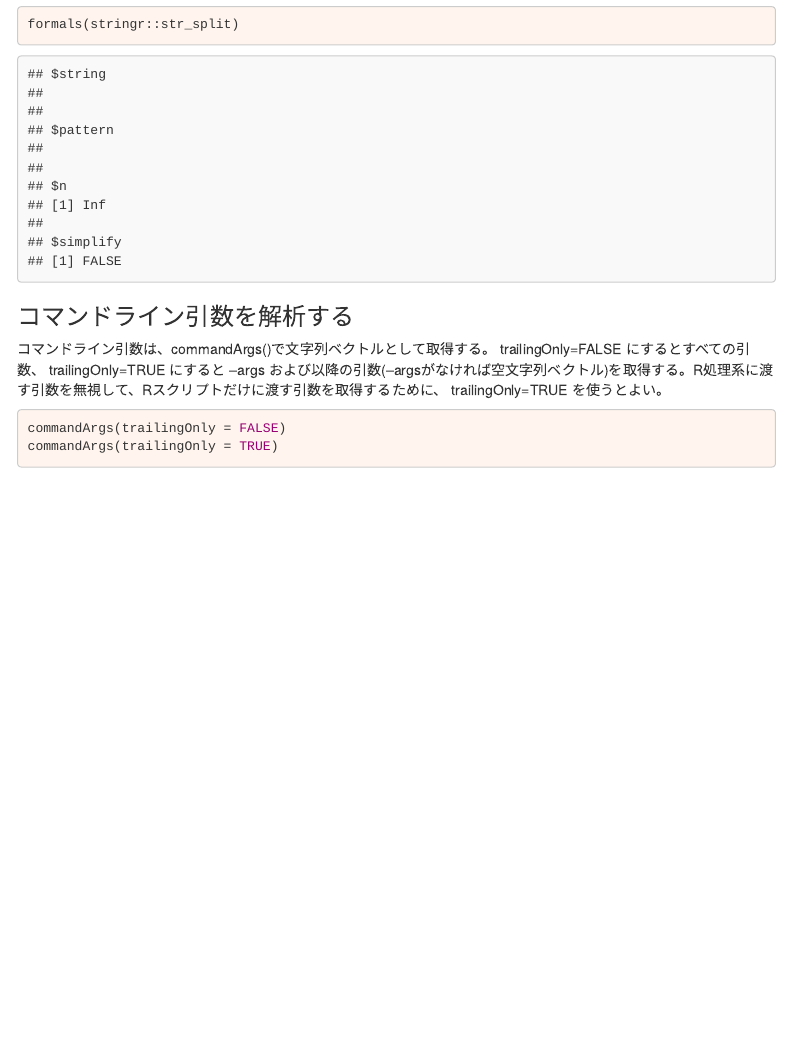
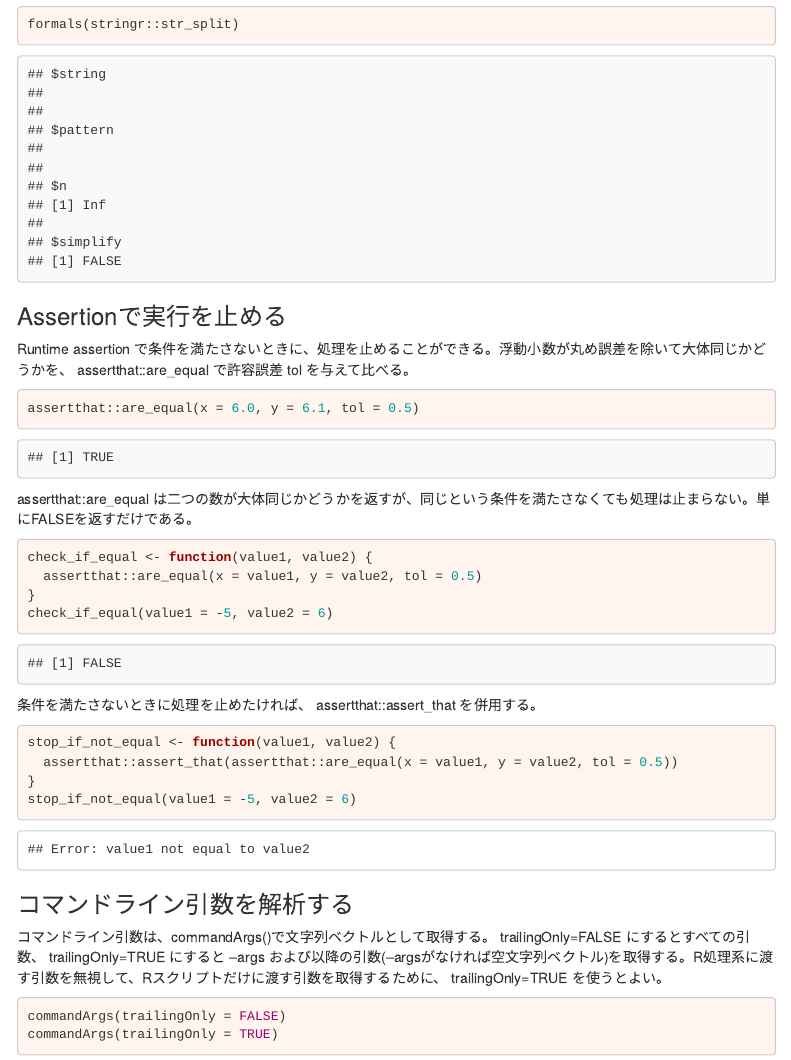
Before and after one commit to zettsu-t/Rin30minutes, an R Markdown document (r_in_30minutes.Rmd): the page in a window 1100 px wide, from 7440 px down. Rendered offline with R 4.5, knitr and Pandoc, with nearby package versions; some code elsewhere in the file could not run offline; menus at the side of the page are left out.

Commit message:
Stop if an assertion fails

````diff
--- a/r_in_30minutes.Rmd
+++ b/r_in_30minutes.Rmd
@@ -952,6 +952,32 @@ inspect.signature(re.split)
 
 ```{r inspect_r, class.source="r-code", class.output="r-output"}
 formals(stringr::str_split)
+```
+
+### Assertionで実行を止める
+
+Runtime assertion で条件を満たさないときに、処理を止めることができる。浮動小数が丸め誤差を除いて大体同じかどうかを、 assertthat::are_equal で許容誤差 tol を与えて比べる。
+
+```{r are_equal_with_tol, class.source="r-code", class.output="r-output"}
+assertthat::are_equal(x = 6.0, y = 6.1, tol = 0.5)
+```
+
+assertthat::are_equal は二つの数が大体同じかどうかを返すが、同じという条件を満たさなくても処理は止まらない。単にFALSEを返すだけである。
+
+```{r check_if_equal_with_tol, class.source="r-code", class.output="r-output"}
+check_if_equal <- function(value1, value2) {
+  assertthat::are_equal(x = value1, y = value2, tol = 0.5)
+}
+check_if_equal(value1 = -5, value2 = 6)
+```
+
+条件を満たさないときに処理を止めたければ、 assertthat::assert_that を併用する。
+
+```{r stop_if_not_equal_with_tol, error = TRUE, class.source="r-code", class.output="r-output"}
+stop_if_not_equal <- function(value1, value2) {
+  assertthat::assert_that(assertthat::are_equal(x = value1, y = value2, tol = 0.5))
+}
+stop_if_not_equal(value1 = -5, value2 = 6)
 ```
 
 ### コマンドライン引数を解析する
````
Also changed, not shown: r_in_30minutes.Rmd (24 more changed lines).
